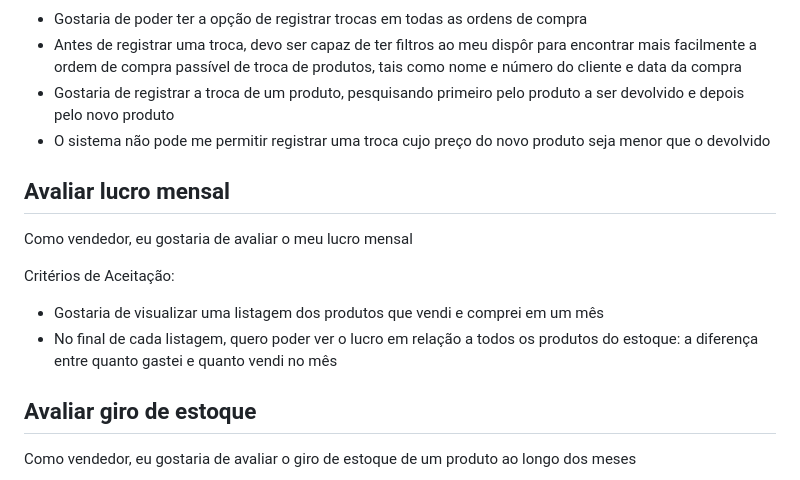
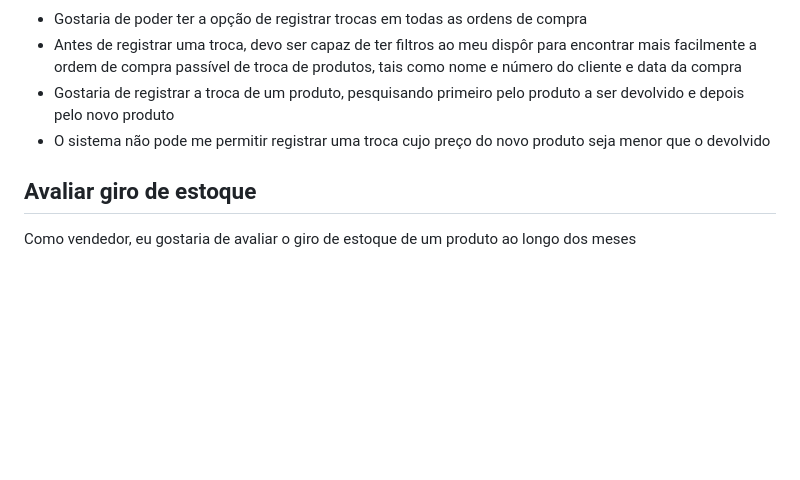
Before and after one commit to raphaelramosds/eimports, a Markdown page: HUs.md, the part around the change. Drawn GitHub-style; blank space fills up the shorter version.

```diff
--- a/HUs.md
+++ b/HUs.md
@@ -72,14 +72,6 @@ Critérios de Aceitação:
 - Gostaria de registrar a troca de um produto, pesquisando primeiro pelo produto a ser devolvido e depois pelo novo produto
 - O sistema não pode me permitir registrar uma troca cujo preço do novo produto seja menor que o devolvido
 
-## Avaliar lucro mensal
-
-Como vendedor, eu gostaria de avaliar o meu lucro mensal
-
-Critérios de Aceitação:
-- Gostaria de visualizar uma listagem dos produtos que vendi e comprei em um mês
-- No final de cada listagem, quero poder ver o lucro em relação a todos os produtos do estoque: a diferença entre quanto gastei e quanto vendi no mês
-
 ## Avaliar giro de estoque
 
 Como vendedor, eu gostaria de avaliar o giro de estoque de um produto ao longo dos meses
```
Also changed, not shown: CdU.md (+0 -17 lines).
